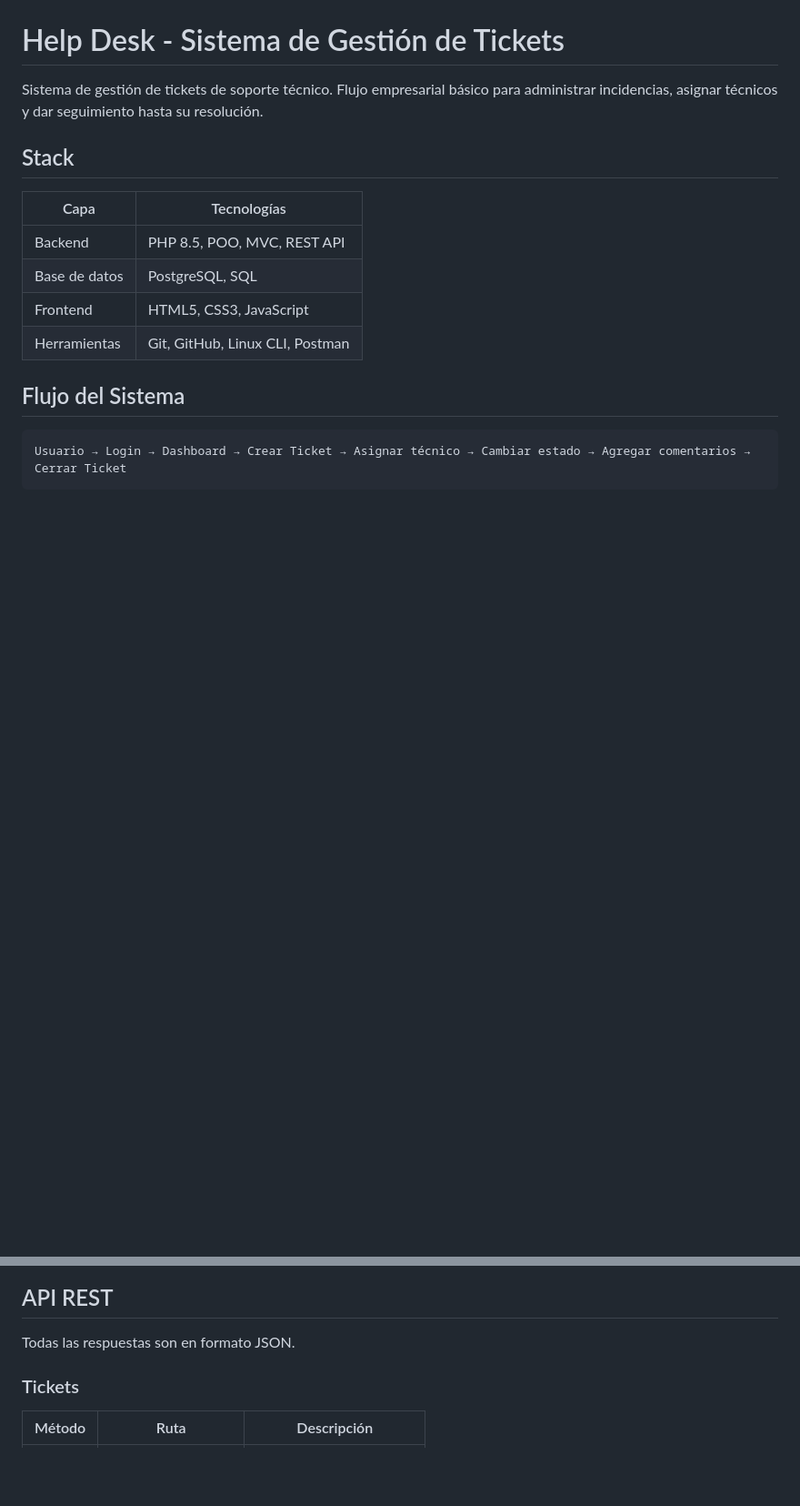
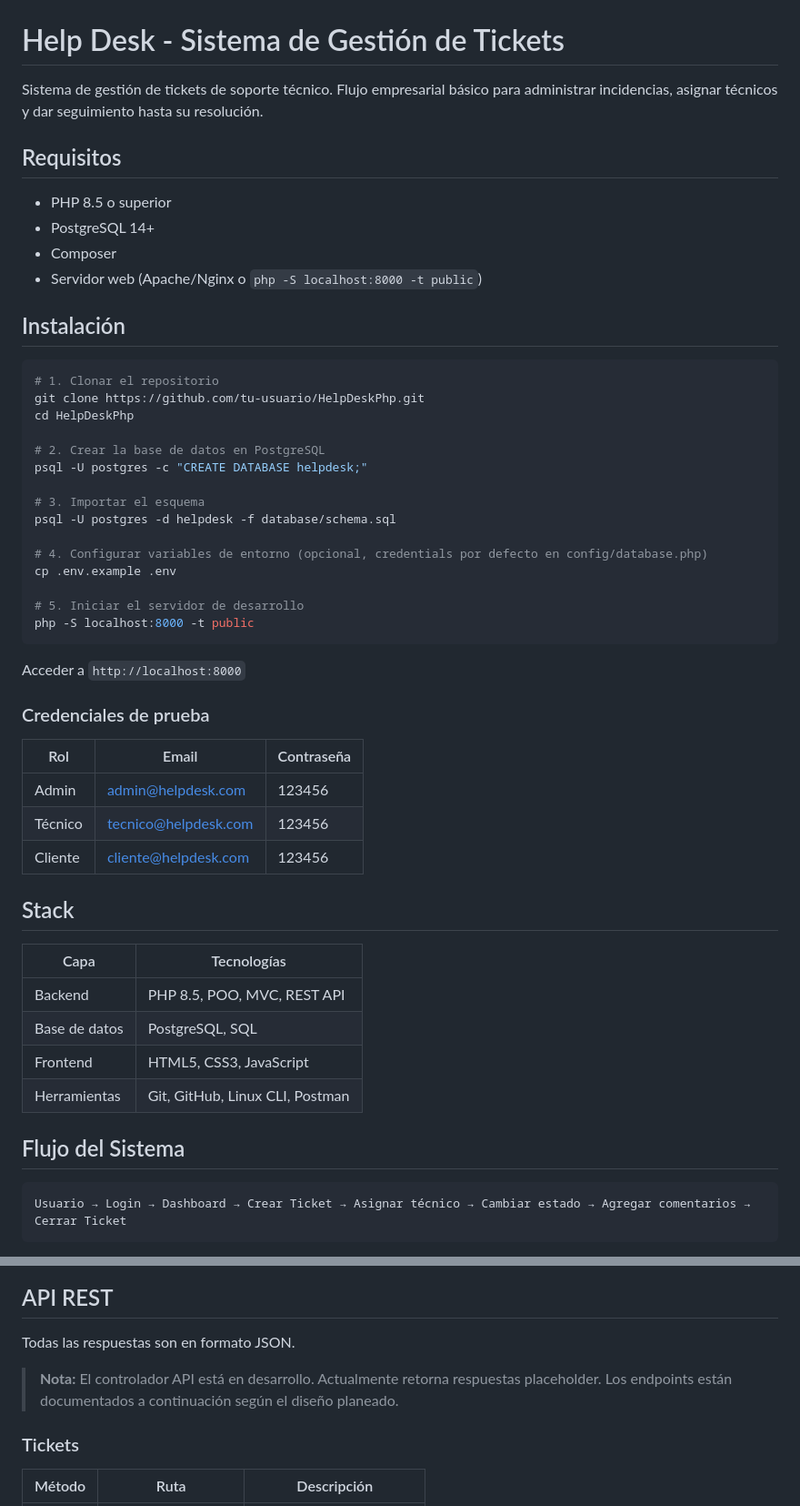
Before and after one commit to dev-kevinl95/helpdesk-php, a Markdown page: README.md, 2 parts joined by grey strips. Shown at 91% size. Rendered like a GitHub page; blank space fills up the shorter version.

Commit message:
docs: improve README with setup instructions and mark pending features

````diff
--- a/README.md
+++ b/README.md
@@ -1,6 +1,43 @@
 # Help Desk - Sistema de Gestión de Tickets
 
 Sistema de gestión de tickets de soporte técnico. Flujo empresarial básico para administrar incidencias, asignar técnicos y dar seguimiento hasta su resolución.
+
+## Requisitos
+
+- PHP 8.5 o superior
+- PostgreSQL 14+
+- Composer
+- Servidor web (Apache/Nginx o `php -S localhost:8000 -t public`)
+
+## Instalación
+
+```bash
+# 1. Clonar el repositorio
+git clone https://github.com/tu-usuario/HelpDeskPhp.git
+cd HelpDeskPhp
+
+# 2. Crear la base de datos en PostgreSQL
+psql -U postgres -c "CREATE DATABASE helpdesk;"
+
+# 3. Importar el esquema
+psql -U postgres -d helpdesk -f database/schema.sql
+
+# 4. Configurar variables de entorno (opcional, credentials por defecto en config/database.php)
+cp .env.example .env
+
+# 5. Iniciar el servidor de desarrollo
+php -S localhost:8000 -t public
+```
+
+Acceder a `http://localhost:8000`
+
+### Credenciales de prueba
+
+| Rol     | Email                | Contraseña |
+| ------- | -------------------- | ---------- |
+| Admin   | admin@helpdesk.com   | 123456     |
+| Técnico | tecnico@helpdesk.com | 123456     |
+| Cliente | cliente@helpdesk.com | 123456     |
 
 ## Stack
 
@@ -155,6 +196,8 @@ USER
 
 Todas las respuestas son en formato JSON.
 
+> **Nota:** El controlador API está en desarrollo. Actualmente retorna respuestas placeholder. Los endpoints están documentados a continuación según el diseño planeado.
+
 ### Tickets
 
 | Método   | Ruta                   | Descripción                  |
````
Also changed, not shown: other parts of README.md (+10 -6 lines).
